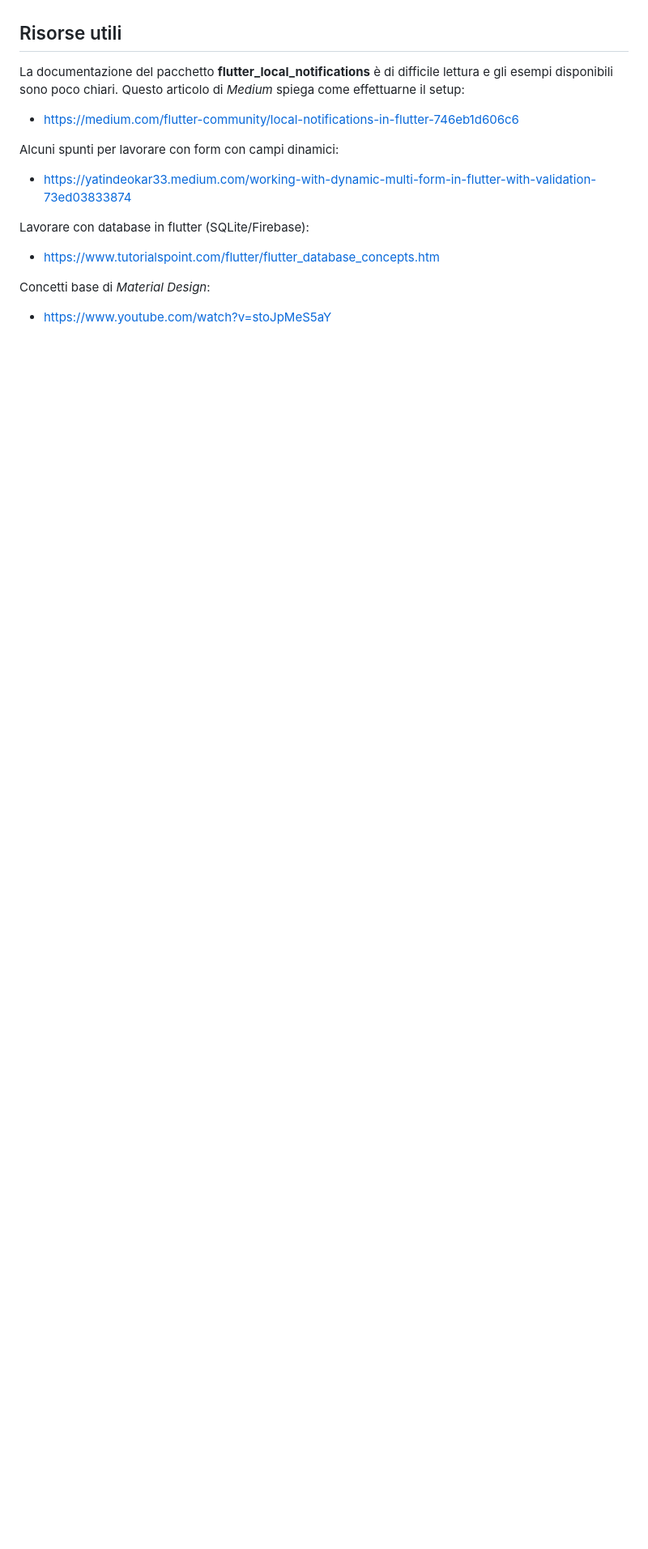
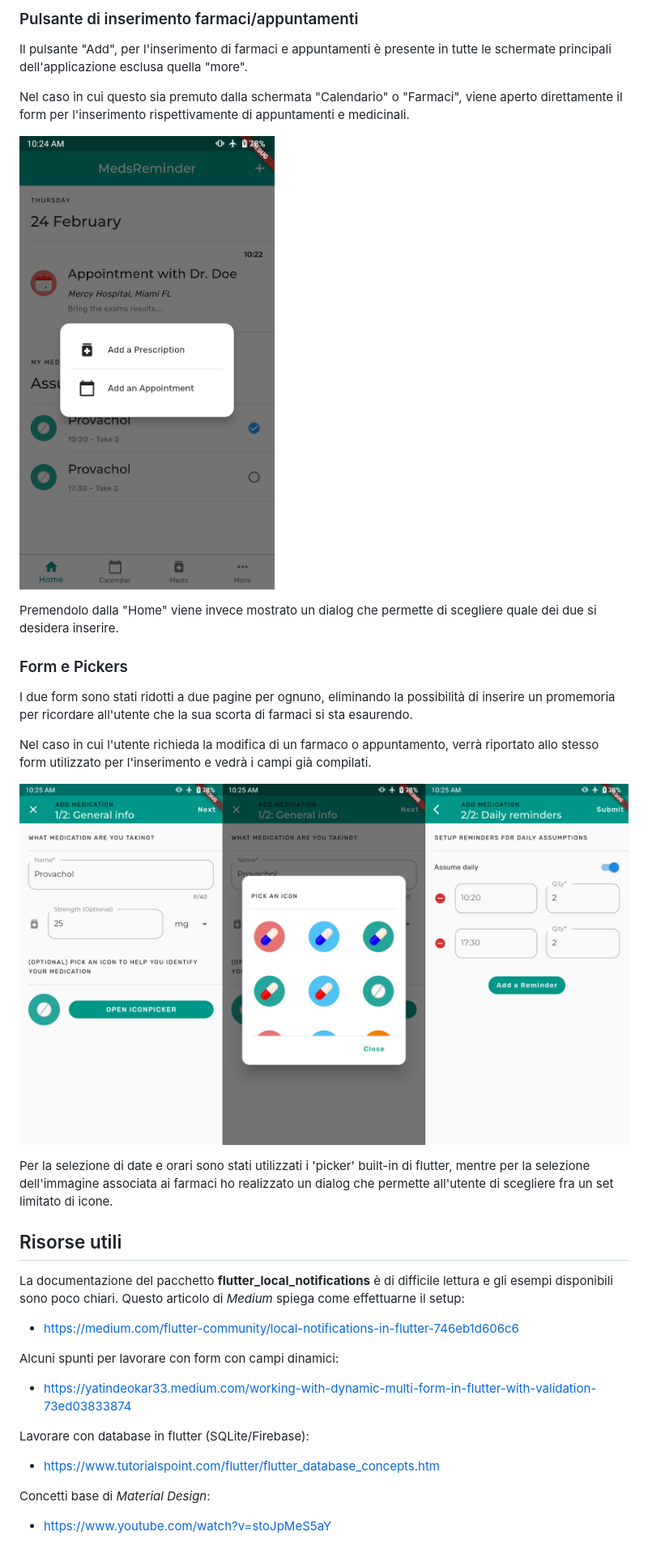
Before and after one commit to gemini64/MedsReminder, a Markdown page: README.md, the part around the change printed below. Shown: that part at 81% size. Drawn GitHub-style; pictures changed too: images/add.png (added), images/pickers.png (added); blank space fills up the shorter version.

```diff
--- a/README.md
+++ b/README.md
@@ -43,3 +74,20 @@ Rispetto alle feature previste nella prima parte del progetto, sono state implem
+### Pulsante di inserimento farmaci/appuntamenti
+Il pulsante "Add", per l'inserimento di farmaci e appuntamenti è presente in tutte le schermate principali dell'applicazione esclusa quella "more".
+
+Nel caso in cui questo sia premuto dalla schermata "Calendario" o "Farmaci", viene aperto direttamente il form per l'inserimento rispettivamente di appuntamenti e medicinali.
+
+![Local Notification](/images/add.png)
+
+Premendolo dalla "Home" viene invece mostrato un dialog che permette di scegliere quale dei due si desidera inserire.
+
+### Form e Pickers
+I due form sono stati ridotti a due pagine per ognuno, eliminando la possibilità di inserire un promemoria per ricordare all'utente che la sua scorta di farmaci si sta esaurendo.
+
+Nel caso in cui l'utente richieda la modifica di un farmaco o appuntamento, verrà riportato allo stesso form utilizzato per l'inserimento e vedrà i campi già compilati.
+
+![Local Notification](/images/pickers.png)
+
+Per la selezione di date e orari sono stati utilizzati i 'picker' built-in di flutter, mentre per la selezione dell'immagine associata ai farmaci ho realizzato un dialog che permette all'utente di scegliere fra un set limitato di icone.
 
 ## Risorse utili
 La documentazione del pacchetto **flutter_local_notifications** è di difficile lettura e gli esempi disponibili sono poco chiari. Questo articolo di _Medium_ spiega come effettuarne il setup:
```
Also changed, not shown: other parts of README.md (+33 -2 lines), images/notifications.png (added), 7 other files.
